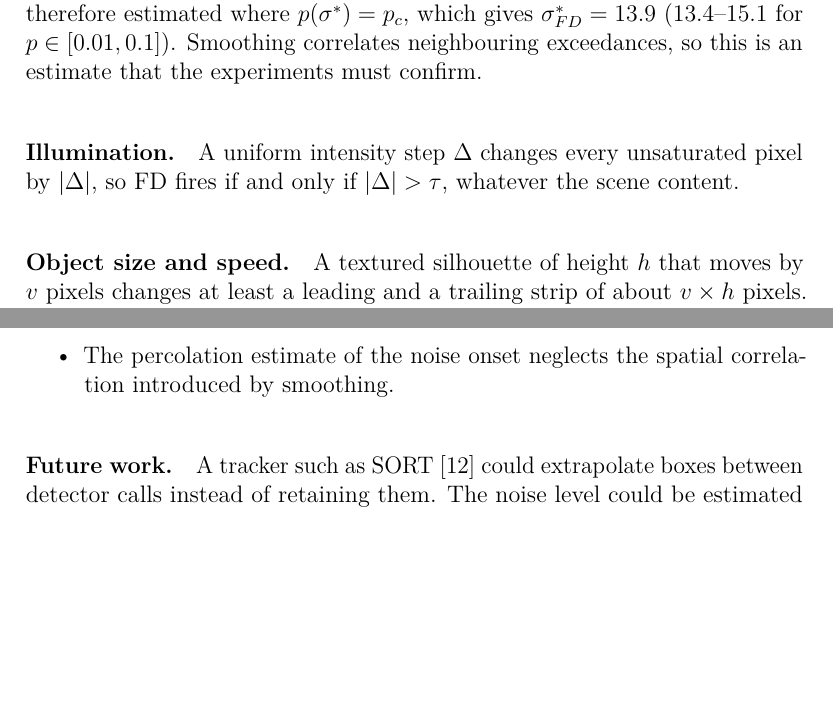
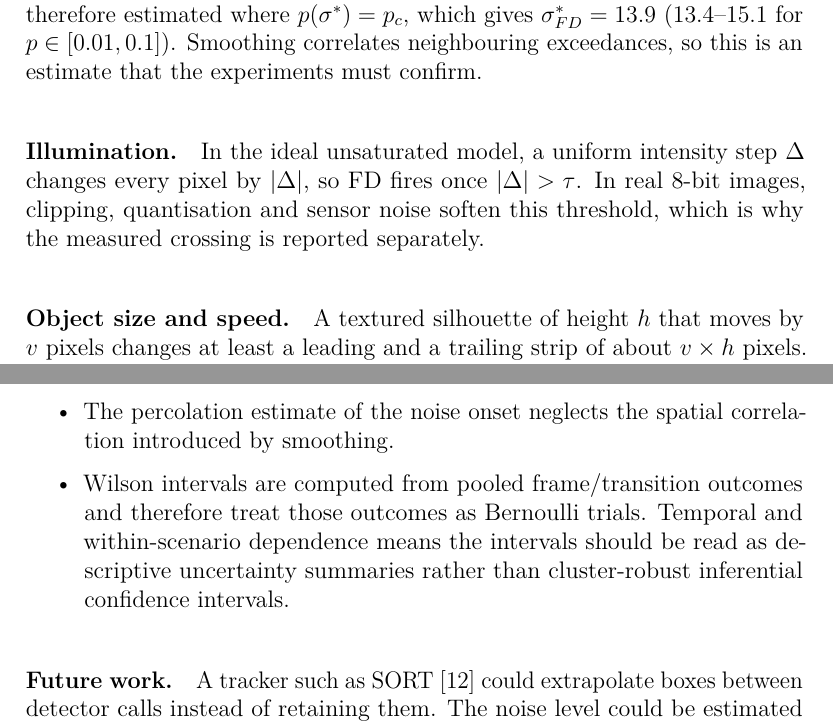
Before and after one commit to yanaosinchuk/motiongate, a LaTeX document (paper/main.tex): two parts of pages 12 and 27 of 34, joined at a grey line, cut so that both start at the same text, the shorter picture padded with empty space. Compiled offline with pdfLaTeX.

Commit message:
Qualify illumination model and statistical intervals

```diff
--- a/paper/main.tex
+++ b/paper/main.tex
@@ -357,7 +357,7 @@ Smoothing suppresses the fluctuations but not the mean, which the absolute value
 
 When does the gate fire? The dilations turn every exceeding pixel into a $(2d+1)\times(2d+1)$ square. Randomly placed aligned squares of side $L$ form large connected clusters once their density reaches $\eta_c/L^2$ with $\eta_c\approx1.0988$~\cite{mertens2012continuum}. For $d=3$ this is $p_c=\PercProb$: below $p_c$ clusters rarely reach $A_{\min}$, above it they grow without bound and the gate fires in every frame. The onset is therefore estimated where $p(\sigma^*)=p_c$, which gives $\sigma^*_{\FD}=\PredSigmaPcFD$ (\PredSigmaLoFD--\PredSigmaHiFD{} for $p\in[0.01,0.1]$). Smoothing correlates neighbouring exceedances, so this is an estimate that the experiments must confirm.
 
-\paragraph{Illumination.} A uniform intensity step $\Delta$ changes every unsaturated pixel by $|\Delta|$, so \FD{} fires if and only if $|\Delta|>\tau$, whatever the scene content.
+\paragraph{Illumination.} In the ideal unsaturated model, a uniform intensity step $\Delta$ changes every pixel by $|\Delta|$, so \FD{} fires once $|\Delta|>\tau$. In real 8-bit images, clipping, quantisation and sensor noise soften this threshold, which is why the measured crossing is reported separately.
 
 \paragraph{Object size and speed.} A textured silhouette of height $h$ that moves by $v$ pixels changes at least a leading and a trailing strip of about $v\times h$ pixels. After dilation a strip covers $(v+2d)(h+2d)$ pixels, so the gate fires if
 \begin{equation}\label{eq:area}
@@ -572,6 +572,7 @@ On \code{vtest.avi} every frame contains persons (\VtPersons{} on average), and
 \item Timings come from one CPU thread of a shared machine; ratios such as $r$ and $C_m/C_y$ transfer better than absolute times.
 \item \FDS{} still triggers for inter-frame translations of about 0.5--1\,px (\cref{fig:envelope}c), where half-resolution phase correlation is not accurate enough; full-resolution or iterative refinement~\cite{lucas1981iterative,evangelidis2008ecc} would address this at a higher cost. Rotation, zoom and parallax are not modelled.
 \item The percolation estimate of the noise onset neglects the spatial correlation introduced by smoothing.
+\item Wilson intervals are computed from pooled frame/transition outcomes and therefore treat those outcomes as Bernoulli trials. Temporal and within-scenario dependence means the intervals should be read as descriptive uncertainty summaries rather than cluster-robust inferential confidence intervals.
 \end{itemize}
 
 \paragraph{Future work.} A tracker such as SORT~\cite{bewley2016sort} could extrapolate boxes between detector calls instead of retaining them. The noise level could be estimated online to adapt $\tau$ through~\eqref{eq:bias}. The policies should also be evaluated on annotated real footage and measured on embedded hardware.
```
